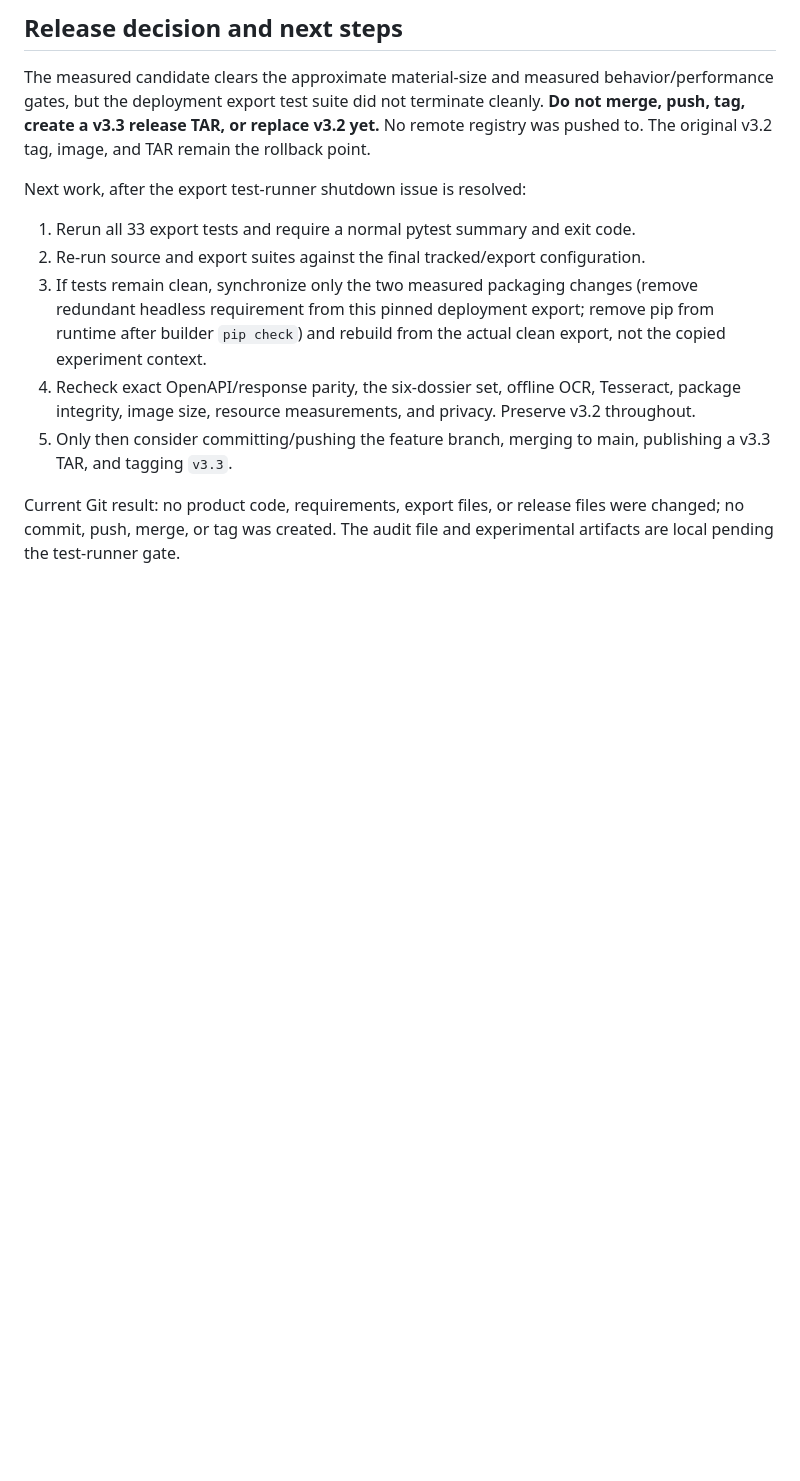
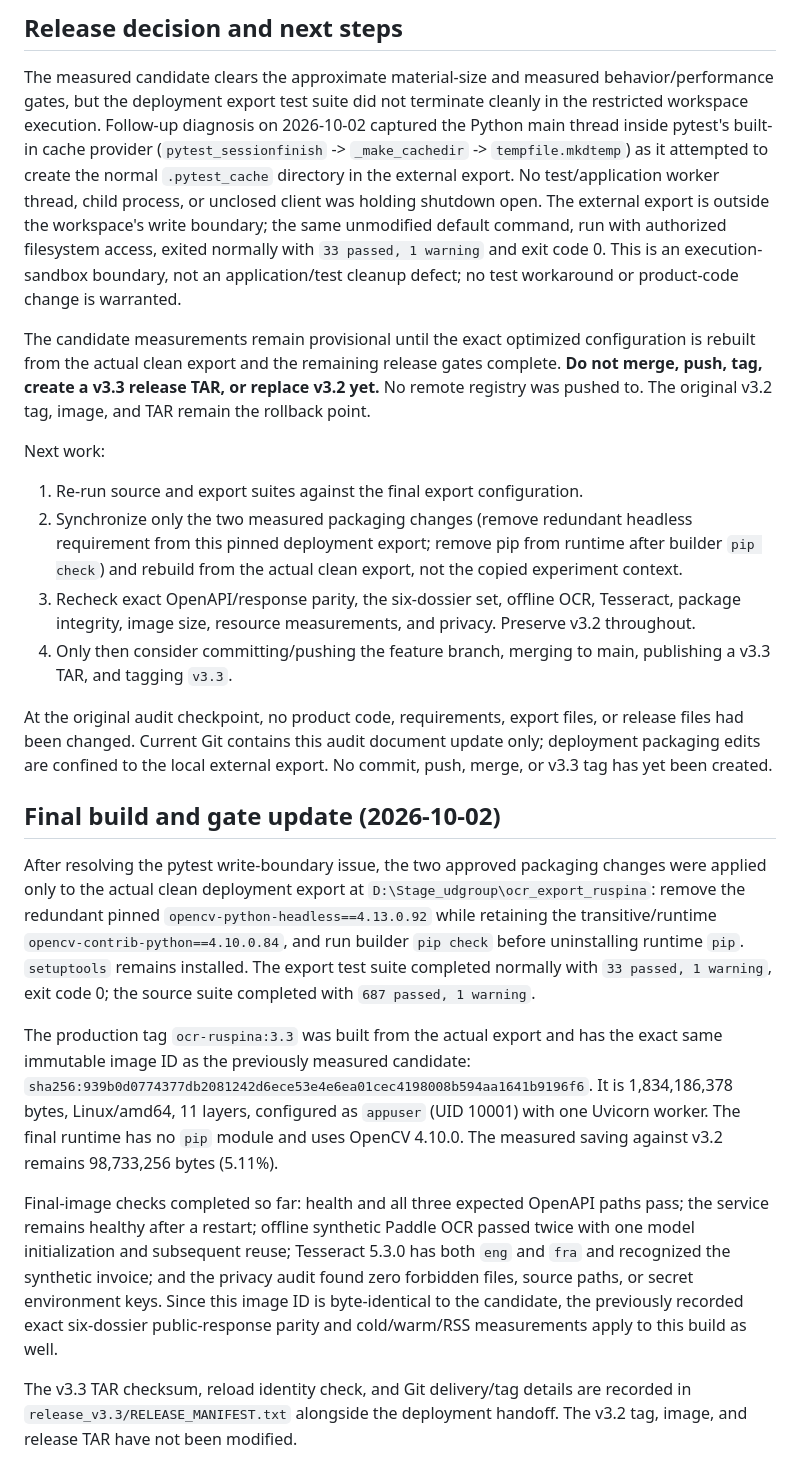
Before and after one commit to aymendhieb02/Smart-OCR-to-ERP-Platform, a Markdown page: docs/V3_3_RUNTIME_FOOTPRINT_AUDIT.md, the part around the change. GitHub-like rendering; blank space fills up the shorter version.

Commit message:
docs(runtime): record v3.3 test gate resolution

```diff
--- a/docs/V3_3_RUNTIME_FOOTPRINT_AUDIT.md
+++ b/docs/V3_3_RUNTIME_FOOTPRINT_AUDIT.md
@@ -302,25 +302,69 @@ No TAR compression experiment was performed because no release TAR was made.
 
 The measured candidate clears the approximate material-size and measured
 behavior/performance gates, but the deployment export test suite did not
-terminate cleanly. **Do not merge, push, tag, create a v3.3 release TAR, or
-replace v3.2 yet.** No remote registry was pushed to. The original v3.2 tag,
+terminate cleanly in the restricted workspace execution. Follow-up diagnosis
+on 2026-10-02 captured the Python main thread inside pytest's built-in cache
+provider (`pytest_sessionfinish` -> `_make_cachedir` -> `tempfile.mkdtemp`) as
+it attempted to create the normal `.pytest_cache` directory in the external
+export. No test/application worker thread, child process, or unclosed client
+was holding shutdown open. The external export is outside the workspace's
+write boundary; the same unmodified default command, run with authorized
+filesystem access, exited normally with `33 passed, 1 warning` and exit code 0.
+This is an execution-sandbox boundary, not an application/test cleanup defect;
+no test workaround or product-code change is warranted.
+
+The candidate measurements remain provisional until the exact optimized
+configuration is rebuilt from the actual clean export and the remaining
+release gates complete. **Do not merge, push, tag, create a v3.3 release TAR,
+or replace v3.2 yet.** No remote registry was pushed to. The original v3.2 tag,
 image, and TAR remain the rollback point.
 
-Next work, after the export test-runner shutdown issue is resolved:
+Next work:
 
-1. Rerun all 33 export tests and require a normal pytest summary and exit code.
-2. Re-run source and export suites against the final tracked/export
-   configuration.
-3. If tests remain clean, synchronize only the two measured packaging changes
+1. Re-run source and export suites against the final export configuration.
+2. Synchronize only the two measured packaging changes
    (remove redundant headless requirement from this pinned deployment export;
    remove pip from runtime after builder `pip check`) and rebuild from the
    actual clean export, not the copied experiment context.
-4. Recheck exact OpenAPI/response parity, the six-dossier set, offline OCR,
+3. Recheck exact OpenAPI/response parity, the six-dossier set, offline OCR,
    Tesseract, package integrity, image size, resource measurements, and
    privacy. Preserve v3.2 throughout.
-5. Only then consider committing/pushing the feature branch, merging to main,
+4. Only then consider committing/pushing the feature branch, merging to main,
    publishing a v3.3 TAR, and tagging `v3.3`.
 
-Current Git result: no product code, requirements, export files, or release
-files were changed; no commit, push, merge, or tag was created. The audit file
-and experimental artifacts are local pending the test-runner gate.
+At the original audit checkpoint, no product code, requirements, export
+files, or release files had been changed. Current Git contains this audit
+document update only; deployment packaging edits are confined to the local
+external export. No commit, push, merge, or v3.3 tag has yet been created.
+
+## Final build and gate update (2026-10-02)
+
+After resolving the pytest write-boundary issue, the two approved packaging
+changes were applied only to the actual clean deployment export at
+`D:\Stage_udgroup\ocr_export_ruspina`: remove the redundant pinned
+`opencv-python-headless==4.13.0.92` while retaining the transitive/runtime
+`opencv-contrib-python==4.10.0.84`, and run builder `pip check` before
+uninstalling runtime `pip`. `setuptools` remains installed. The export test
+suite completed normally with `33 passed, 1 warning`, exit code 0; the source
+suite completed with `687 passed, 1 warning`.
+
+The production tag `ocr-ruspina:3.3` was built from the actual export and has
+the exact same immutable image ID as the previously measured candidate:
+`sha256:939b0d0774377db2081242d6ece53e4e6ea01cec4198008b594aa1641b9196f6`.
+It is 1,834,186,378 bytes, Linux/amd64, 11 layers, configured as `appuser`
+(UID 10001) with one Uvicorn worker. The final runtime has no `pip` module and
+uses OpenCV 4.10.0. The measured saving against v3.2 remains 98,733,256 bytes
+(5.11%).
+
+Final-image checks completed so far: health and all three expected OpenAPI
+paths pass; the service remains healthy after a restart; offline synthetic
+Paddle OCR passed twice with one model initialization and subsequent reuse;
+Tesseract 5.3.0 has both `eng` and `fra` and recognized the synthetic invoice;
+and the privacy audit found zero forbidden files, source paths, or secret
+environment keys. Since this image ID is byte-identical to the candidate,
+the previously recorded exact six-dossier public-response parity and
+cold/warm/RSS measurements apply to this build as well.
+
+The v3.3 TAR checksum, reload identity check, and Git delivery/tag details are
+recorded in `release_v3.3/RELEASE_MANIFEST.txt` alongside the deployment
+handoff. The v3.2 tag, image, and release TAR have not been modified.
```
